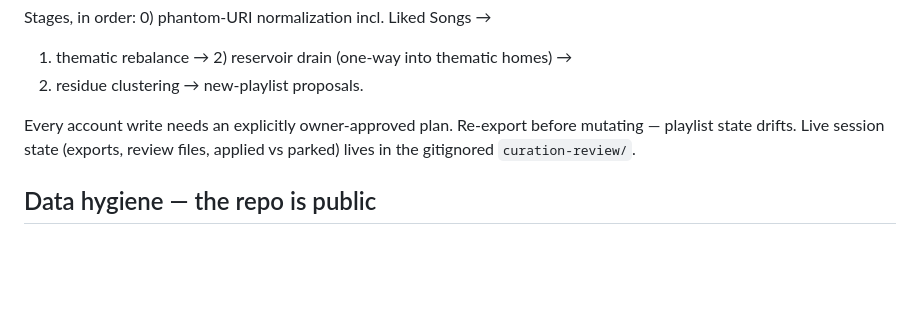
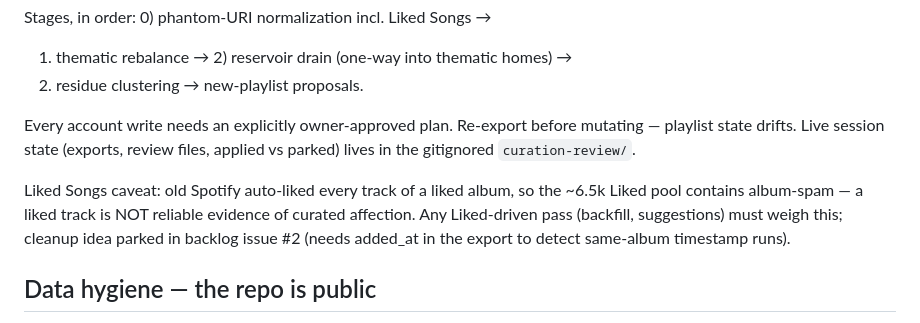
Before and after one commit to JoaoVictorDaijo/vibe-my-spotify, a Markdown page: CLAUDE.md, the part around the change. GitHub-like rendering; blank space fills up the shorter version.

Commit message:
docs: Liked Songs album-spam caveat — liked is not curated affection
Co-Authored-By: Claude Fable 5 <noreply@anthropic.com>

```diff
--- a/CLAUDE.md
+++ b/CLAUDE.md
@@ -108,6 +108,12 @@ Every account write needs an explicitly owner-approved plan. Re-export before
 mutating — playlist state drifts. Live session state (exports, review files,
 applied vs parked) lives in the gitignored `curation-review/`.
 
+Liked Songs caveat: old Spotify auto-liked every track of a liked album, so
+the ~6.5k Liked pool contains album-spam — a liked track is NOT reliable
+evidence of curated affection. Any Liked-driven pass (backfill, suggestions)
+must weigh this; cleanup idea parked in backlog issue #2 (needs added_at in
+the export to detect same-album timestamp runs).
+
 ## Data hygiene — the repo is public
 
 Never commit `.env`, token caches, playlist exports, or anything under
```
